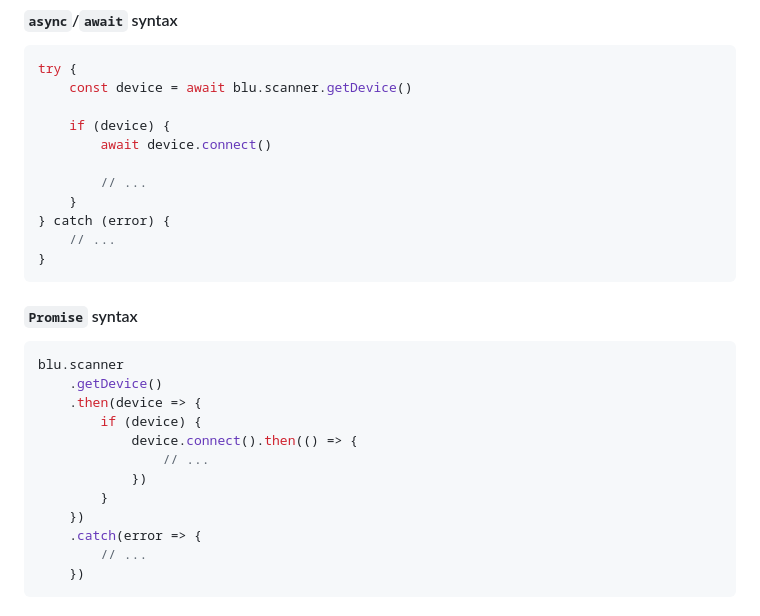
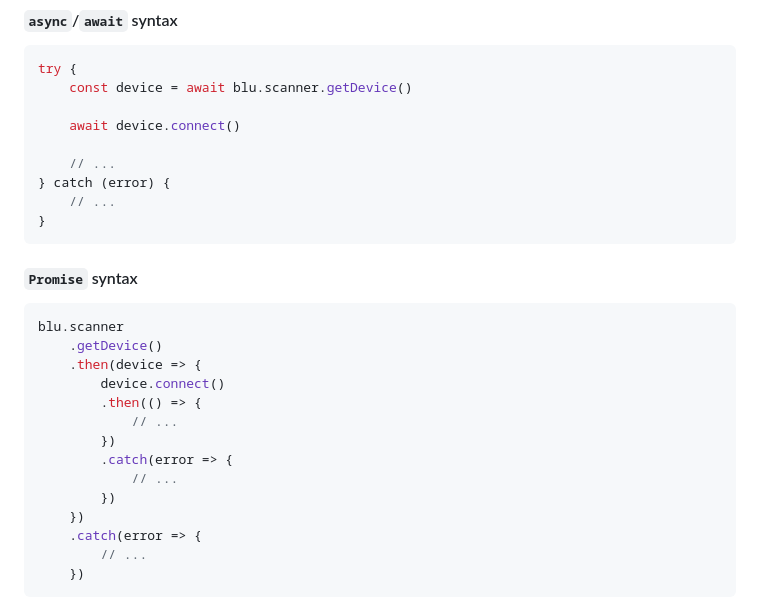
Before and after one commit to maxherrmann/blu, a Markdown page: README.md, the part around the change. Rendered like a GitHub page.

```diff
--- a/README.md
+++ b/README.md
@@ -56,11 +56,9 @@ import {
 try {
 	const device = await blu.scanner.getDevice()
 
-	if (device) {
-		await device.connect()
+	await device.connect()
 
-		// ...
-	}
+    // ...
 } catch (error) {
 	// ...
 }
@@ -72,11 +70,13 @@ try {
 blu.scanner
 	.getDevice()
 	.then(device => {
-		if (device) {
-			device.connect().then(() => {
-				// ...
-			})
-		}
+		device.connect()
+        .then(() => {
+            // ...
+        })
+        .catch(error => {
+            // ...
+        })
 	})
 	.catch(error => {
 		// ...
```
